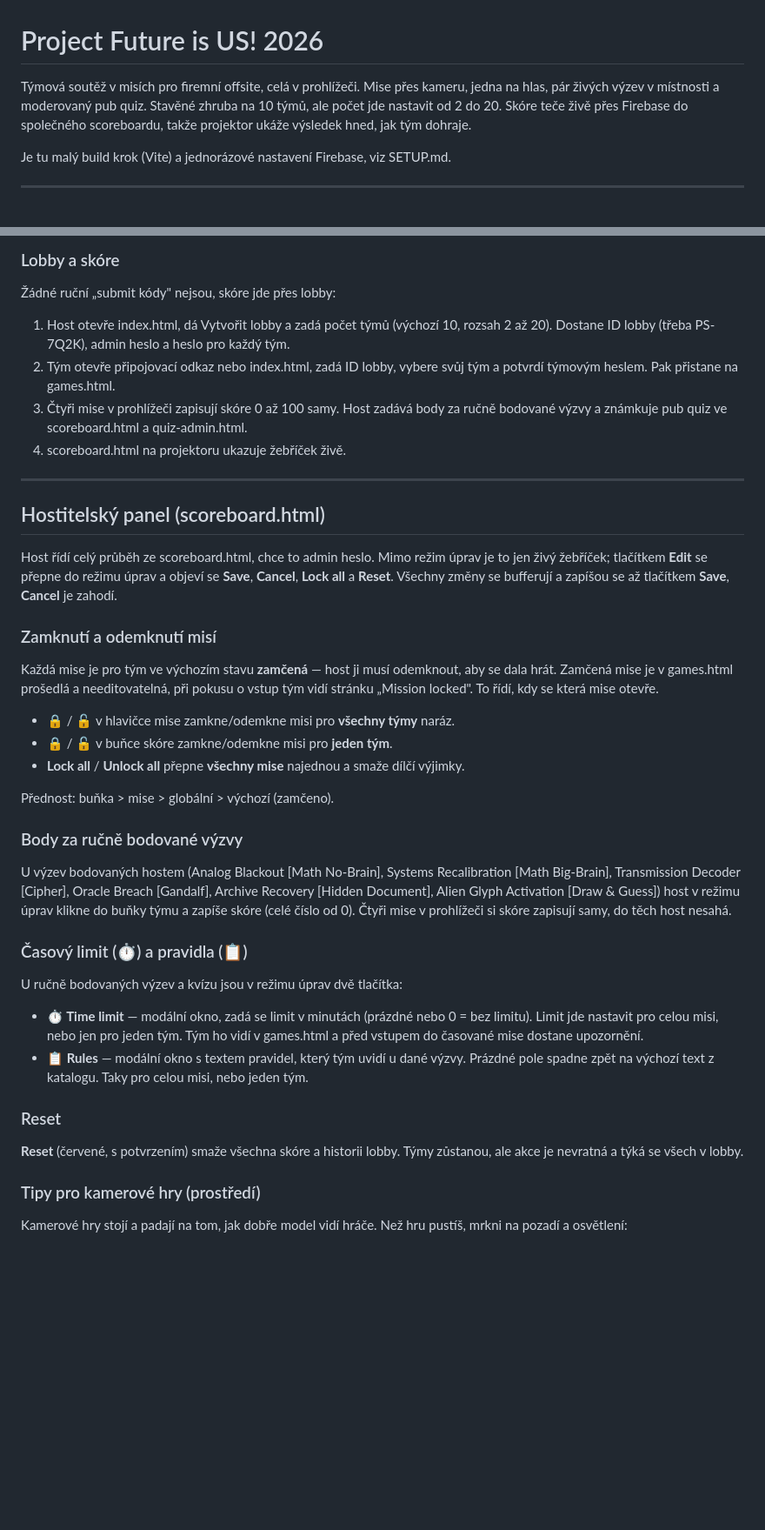
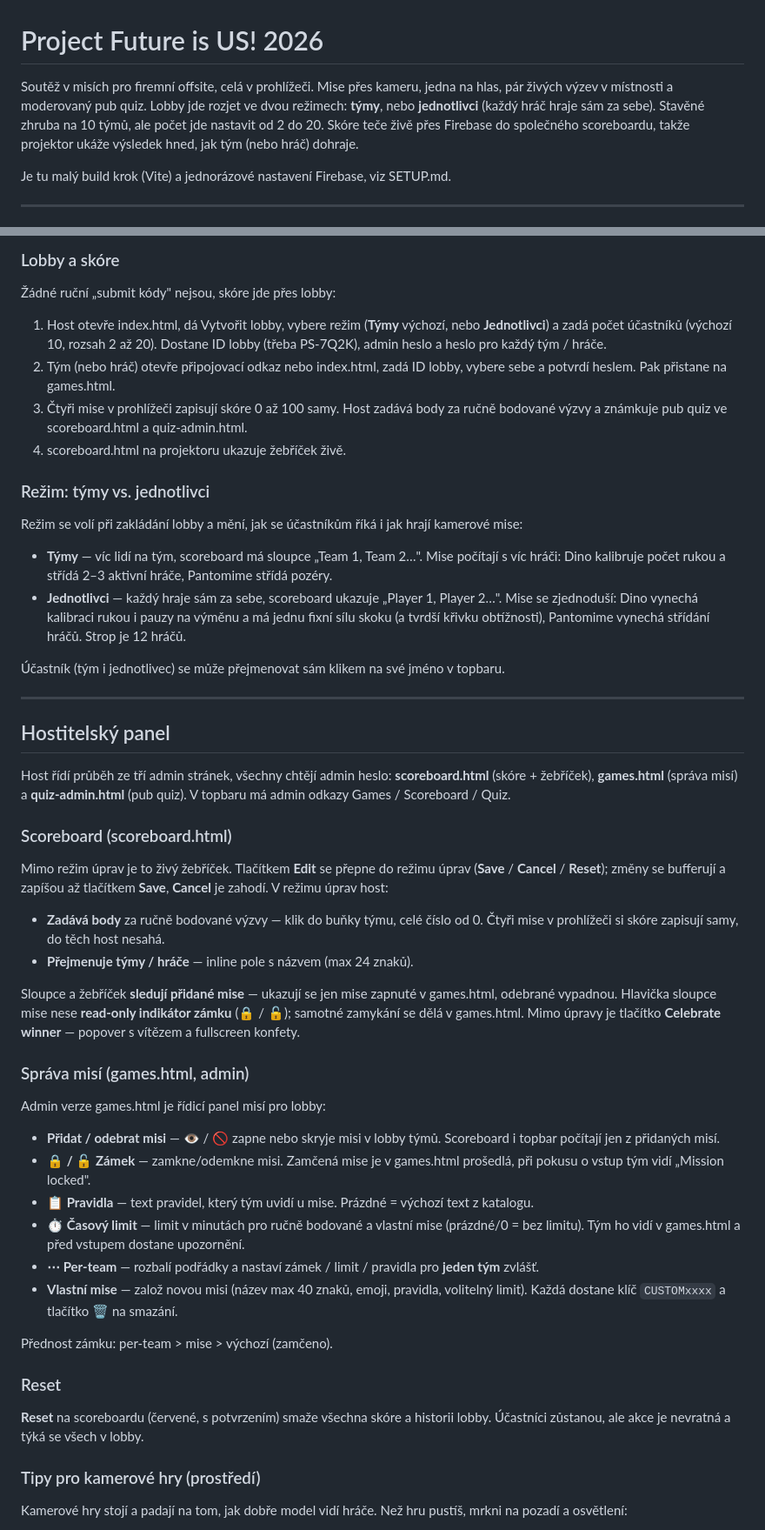
Before and after one commit to davidzoufaly/arcade-arena, a Markdown page: ps-offsite-2026/README.md, 2 parts joined by grey strips. Shown at 87% size. Drawn GitHub-style; blank space fills up the shorter version.

Commit message:
docs(readme): sync with since-yesterday changes
Reflect individuals-vs-teams lobby mode, admin /games management portal
(lock/timer/rules/add-remove/custom moved off scoreboard), scoreboard
team rename + winner celebration + games-driven columns, pantomime drop
of duo poses (8 solo, 2/3/3 tiers), dino wave/rotation with 2–3 active
players, and self-hosted mediapipe runtime + models.

Co-Authored-By: Claude Opus 4.8 (1M context) <noreply@anthropic.com>

```diff
--- a/ps-offsite-2026/README.md
+++ b/ps-offsite-2026/README.md
@@ -1,6 +1,6 @@
 # Project Future is US! 2026
 
-Týmová soutěž v misích pro firemní offsite, celá v prohlížeči. Mise přes kameru, jedna na hlas, pár živých výzev v místnosti a moderovaný pub quiz. Stavěné zhruba na 10 týmů, ale počet jde nastavit od 2 do 20. Skóre teče živě přes Firebase do společného scoreboardu, takže projektor ukáže výsledek hned, jak tým dohraje.
+Soutěž v misích pro firemní offsite, celá v prohlížeči. Mise přes kameru, jedna na hlas, pár živých výzev v místnosti a moderovaný pub quiz. Lobby jde rozjet ve dvou režimech: **týmy**, nebo **jednotlivci** (každý hráč hraje sám za sebe). Stavěné zhruba na 10 týmů, ale počet jde nastavit od 2 do 20. Skóre teče živě přes Firebase do společného scoreboardu, takže projektor ukáže výsledek hned, jak tým (nebo hráč) dohraje.
 
 Je tu malý build krok (Vite) a jednorázové nastavení Firebase, viz SETUP.md.
 
@@ -39,41 +39,51 @@ Týmy se mezi misemi pohybují volně. Hrát může spousta týmů naráz, každ
 
 Žádné ruční „submit kódy" nejsou, skóre jde přes lobby:
 
-1. Host otevře index.html, dá Vytvořit lobby a zadá počet týmů (výchozí 10, rozsah 2 až 20). Dostane ID lobby (třeba PS-7Q2K), admin heslo a heslo pro každý tým.
-2. Tým otevře připojovací odkaz nebo index.html, zadá ID lobby, vybere svůj tým a potvrdí týmovým heslem. Pak přistane na games.html.
+1. Host otevře index.html, dá Vytvořit lobby, vybere režim (**Týmy** výchozí, nebo **Jednotlivci**) a zadá počet účastníků (výchozí 10, rozsah 2 až 20). Dostane ID lobby (třeba PS-7Q2K), admin heslo a heslo pro každý tým / hráče.
+2. Tým (nebo hráč) otevře připojovací odkaz nebo index.html, zadá ID lobby, vybere sebe a potvrdí heslem. Pak přistane na games.html.
 3. Čtyři mise v prohlížeči zapisují skóre 0 až 100 samy. Host zadává body za ručně bodované výzvy a známkuje pub quiz ve scoreboard.html a quiz-admin.html.
 4. scoreboard.html na projektoru ukazuje žebříček živě.
 
+### Režim: týmy vs. jednotlivci
+
+Režim se volí při zakládání lobby a mění, jak se účastníkům říká i jak hrají kamerové mise:
+
+- **Týmy** — víc lidí na tým, scoreboard má sloupce „Team 1, Team 2…". Mise počítají s víc hráči: Dino kalibruje počet rukou a střídá 2–3 aktivní hráče, Pantomime střídá pozéry.
+- **Jednotlivci** — každý hraje sám za sebe, scoreboard ukazuje „Player 1, Player 2…". Mise se zjednoduší: Dino vynechá kalibraci rukou i pauzy na výměnu a má jednu fixní sílu skoku (a tvrdší křivku obtížnosti), Pantomime vynechá střídání hráčů. Strop je 12 hráčů.
+
+Účastník (tým i jednotlivec) se může přejmenovat sám klikem na své jméno v topbaru.
+
 ---
 
-## Hostitelský panel (scoreboard.html)
+## Hostitelský panel
 
-Host řídí celý průběh ze scoreboard.html, chce to admin heslo. Mimo režim úprav je to jen živý žebříček; tlačítkem **Edit** se přepne do režimu úprav a objeví se **Save**, **Cancel**, **Lock all** a **Reset**. Všechny změny se bufferují a zapíšou se až tlačítkem **Save**, **Cancel** je zahodí.
+Host řídí průběh ze tří admin stránek, všechny chtějí admin heslo: **scoreboard.html** (skóre + žebříček), **games.html** (správa misí) a **quiz-admin.html** (pub quiz). V topbaru má admin odkazy Games / Scoreboard / Quiz.
 
-### Zamknutí a odemknutí misí
+### Scoreboard (scoreboard.html)
 
-Každá mise je pro tým ve výchozím stavu **zamčená** — host ji musí odemknout, aby se dala hrát. Zamčená mise je v games.html prošedlá a needitovatelná, při pokusu o vstup tým vidí stránku „Mission locked". To řídí, kdy se která mise otevře.
+Mimo režim úprav je to živý žebříček. Tlačítkem **Edit** se přepne do režimu úprav (**Save** / **Cancel** / **Reset**); změny se bufferují a zapíšou až tlačítkem **Save**, **Cancel** je zahodí. V režimu úprav host:
 
-- 🔒 / 🔓 v hlavičce mise zamkne/odemkne misi pro **všechny týmy** naráz.
-- 🔒 / 🔓 v buňce skóre zamkne/odemkne misi pro **jeden tým**.
-- **Lock all** / **Unlock all** přepne **všechny mise** najednou a smaže dílčí výjimky.
+- **Zadává body** za ručně bodované výzvy — klik do buňky týmu, celé číslo od 0. Čtyři mise v prohlížeči si skóre zapisují samy, do těch host nesahá.
+- **Přejmenuje týmy / hráče** — inline pole s názvem (max 24 znaků).
 
-Přednost: buňka > mise > globální > výchozí (zamčeno).
+Sloupce a žebříček **sledují přidané mise** — ukazují se jen mise zapnuté v games.html, odebrané vypadnou. Hlavička sloupce mise nese **read-only indikátor zámku** (🔒 / 🔓); samotné zamykání se dělá v games.html. Mimo úpravy je tlačítko **Celebrate winner** — popover s vítězem a fullscreen konfety.
 
-### Body za ručně bodované výzvy
+### Správa misí (games.html, admin)
 
-U výzev bodovaných hostem (Analog Blackout [Math No-Brain], Systems Recalibration [Math Big-Brain], Transmission Decoder [Cipher], Oracle Breach [Gandalf], Archive Recovery [Hidden Document], Alien Glyph Activation [Draw & Guess]) host v režimu úprav klikne do buňky týmu a zapíše skóre (celé číslo od 0). Čtyři mise v prohlížeči si skóre zapisují samy, do těch host nesahá.
+Admin verze games.html je řídicí panel misí pro lobby:
 
-### Časový limit (⏱) a pravidla (📋)
+- **Přidat / odebrat misi** — 👁 / 🚫 zapne nebo skryje misi v lobby týmů. Scoreboard i topbar počítají jen z přidaných misí.
+- **🔒 / 🔓 Zámek** — zamkne/odemkne misi. Zamčená mise je v games.html prošedlá, při pokusu o vstup tým vidí „Mission locked".
+- **📋 Pravidla** — text pravidel, který tým uvidí u mise. Prázdné = výchozí text z katalogu.
+- **⏱ Časový limit** — limit v minutách pro ručně bodované a vlastní mise (prázdné/0 = bez limitu). Tým ho vidí v games.html a před vstupem dostane upozornění.
+- **⋯ Per-team** — rozbalí podřádky a nastaví zámek / limit / pravidla pro **jeden tým** zvlášť.
+- **Vlastní mise** — založ novou misi (název max 40 znaků, emoji, pravidla, volitelný limit). Každá dostane klíč `CUSTOMxxxx` a tlačítko 🗑 na smazání.
 
-U ručně bodovaných výzev a kvízu jsou v režimu úprav dvě tlačítka:
-
-- **⏱ Time limit** — modální okno, zadá se limit v minutách (prázdné nebo 0 = bez limitu). Limit jde nastavit pro celou misi, nebo jen pro jeden tým. Tým ho vidí v games.html a před vstupem do časované mise dostane upozornění.
-- **📋 Rules** — modální okno s textem pravidel, který tým uvidí u dané výzvy. Prázdné pole spadne zpět na výchozí text z katalogu. Taky pro celou misi, nebo jeden tým.
+Přednost zámku: per-team > mise > výchozí (zamčeno).
 
 ### Reset
 
-**Reset** (červené, s potvrzením) smaže všechna skóre a historii lobby. Týmy zůstanou, ale akce je nevratná a týká se všech v lobby.
+**Reset** na scoreboardu (červené, s potvrzením) smaže všechna skóre a historii lobby. Účastníci zůstanou, ale akce je nevratná a týká se všech v lobby.
 
 ### Tipy pro kamerové hry (prostředí)
 
```
Also changed, not shown: other parts of ps-offsite-2026/README.md (+3 -3 lines).
